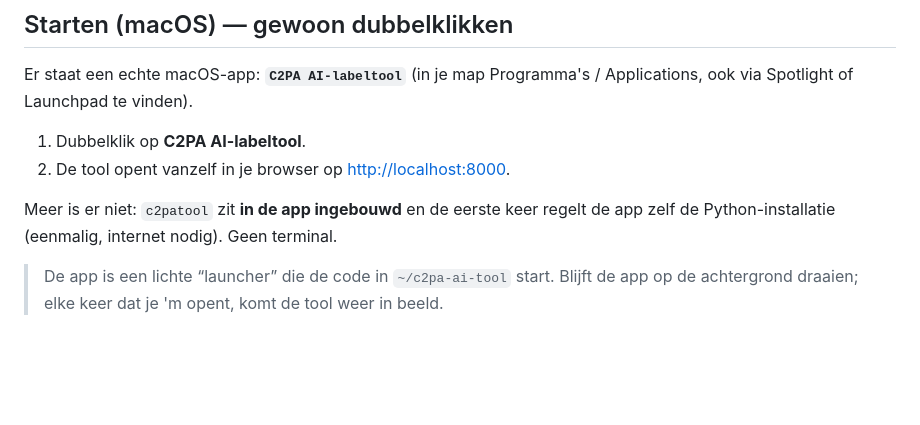
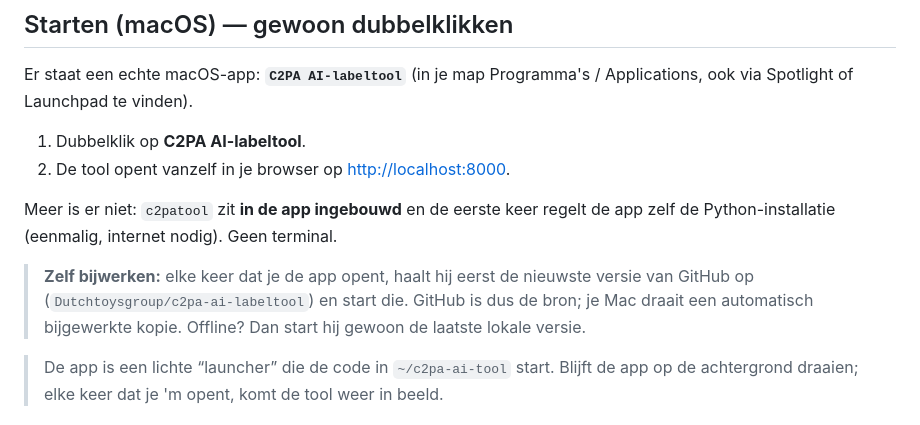
Before and after one commit to Dutchtoysgroup/c2pa-ai-labeltool, a Markdown page: README.md, the part around the change. Drawn GitHub-style; blank space fills up the shorter version.

Commit message:
README: auto-update vanaf GitHub documenteren

```diff
--- a/README.md
+++ b/README.md
@@ -40,6 +40,11 @@ Applications, ook via Spotlight of Launchpad te vinden).
 
 Meer is er niet: `c2patool` zit **in de app ingebouwd** en de eerste keer regelt
 de app zelf de Python-installatie (eenmalig, internet nodig). Geen terminal.
+
+> **Zelf bijwerken:** elke keer dat je de app opent, haalt hij eerst de
+> nieuwste versie van GitHub op (`Dutchtoysgroup/c2pa-ai-labeltool`) en start
+> die. GitHub is dus de bron; je Mac draait een automatisch bijgewerkte kopie.
+> Offline? Dan start hij gewoon de laatste lokale versie.
 
 > De app is een lichte “launcher” die de code in `~/c2pa-ai-tool` start. Blijft
 > de app op de achtergrond draaien; elke keer dat je 'm opent, komt de tool weer
```
